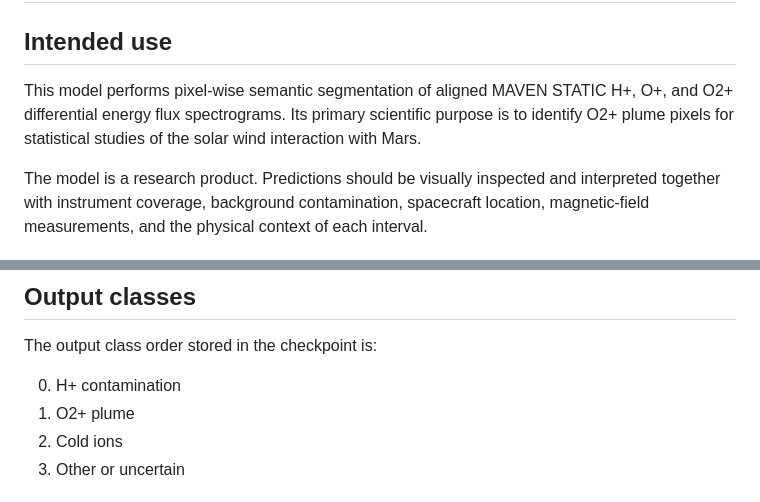
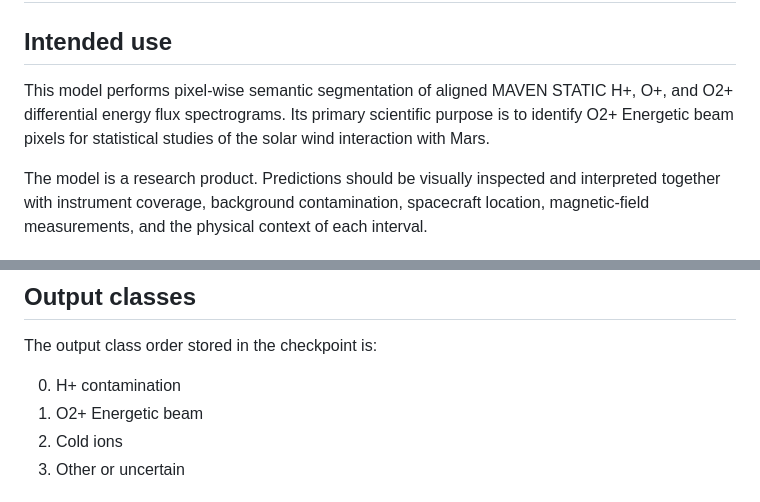
Before and after one commit to ChiZhang123456/U-Net_Mars_O2_Beams, a Markdown page: MODEL_CARD.md, 2 parts joined by grey strips. Drawn GitHub-style.

```diff
--- a/MODEL_CARD.md
+++ b/MODEL_CARD.md
@@ -2,7 +2,7 @@
 
 ## Intended use
 
-This model performs pixel-wise semantic segmentation of aligned MAVEN STATIC H+, O+, and O2+ differential energy flux spectrograms. Its primary scientific purpose is to identify O2+ plume pixels for statistical studies of the solar wind interaction with Mars.
+This model performs pixel-wise semantic segmentation of aligned MAVEN STATIC H+, O+, and O2+ differential energy flux spectrograms. Its primary scientific purpose is to identify O2+ Energetic beam pixels for statistical studies of the solar wind interaction with Mars.
 
 The model is a research product. Predictions should be visually inspected and interpreted together with instrument coverage, background contamination, spacecraft location, magnetic-field measurements, and the physical context of each interval.
 
@@ -29,7 +29,7 @@ DEF values are clipped in log10 space from 4 to 8 and mapped to [0, 1]. Logarith
 The output class order stored in the checkpoint is:
 
 0. H+ contamination
-1. O2+ plume
+1. O2+ Energetic beam
 2. Cold ions
 3. Other or uncertain
 
```
Also changed, not shown: README.md (+8 -8 lines), docs/static_unet_v9_20180120_abcd.png, docs/unet_v9_architecture.png, 14 other files.
